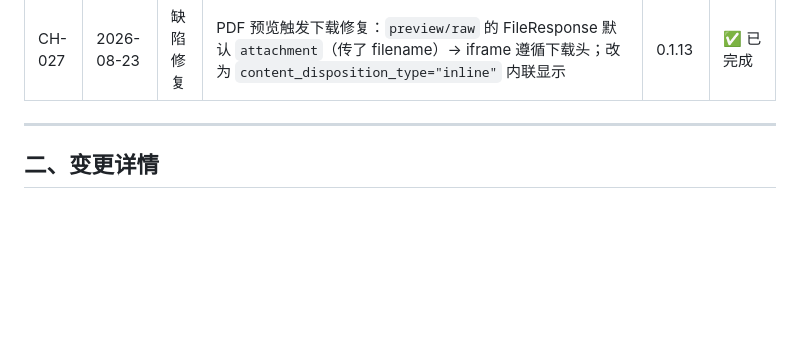
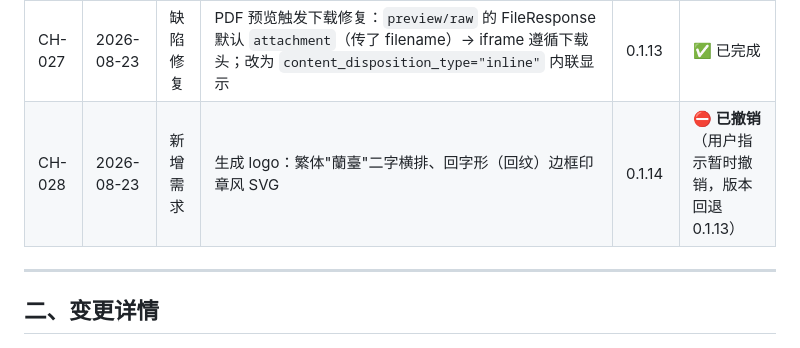
Before and after one commit to awardat/lantai, a Markdown page: docs/04-风控管理/需求变更记录.md, the part around the change. Drawn GitHub-style; blank space fills up the shorter version.

Commit message:
撤销0.1.14 logo变更(用户指示暂时撤销): 删除logo.svg, 前端恢复原'兰'字方块logo与emoji favicon, 版本回退0.1.13, CH-028标注已撤销

```diff
--- a/docs/04-风控管理/需求变更记录.md
+++ b/docs/04-风控管理/需求变更记录.md
@@ -39,6 +39,7 @@
 | CH-025 | 2026-08-23 | 缺陷修复 | 扫描件 PDF 解析失败与分类误导修复：① pypdf 图片提取依赖 Pillow 未安装导致扫描件页图提取失败 → 安装 pillow 并加入依赖（提取失败时给出明确提示）② 单页/混合扫描件 OCR 成功后分类仍显示"文字 PDF"→ 含 OCR 内容即归 `pdf_image`（失败时也先更新分类）③ Mock 视觉消息回复不再把 base64 拼入文本 | 0.1.11 | ✅ 已完成 |
 | CH-026 | 2026-08-23 | 缺陷修复 | 评审整改（代码与文档评审报告-v0.1.11.md）：H1 `_ocr_pdf` 补 doc_id 参数、H2 requirements 补 pdfminer.six、H3 config 版本同步、M1 日志挂载幂等提前返回、M2 数据库文档预留表清理、L1-L5 文档同步、L8 §9.2 复核；L6/L7 延后 | 0.1.12 | ✅ 已完成 |
 | CH-027 | 2026-08-23 | 缺陷修复 | PDF 预览触发下载修复：`preview/raw` 的 FileResponse 默认 `attachment`（传了 filename）→ iframe 遵循下载头；改为 `content_disposition_type="inline"` 内联显示 | 0.1.13 | ✅ 已完成 |
+| CH-028 | 2026-08-23 | 新增需求 | 生成 logo：繁体"蘭臺"二字横排、回字形（回纹）边框印章风 SVG | 0.1.14 | ⛔ **已撤销**（用户指示暂时撤销，版本回退 0.1.13） |
 
 ---
 
```
Also changed, not shown: AGENTS.md (+1 -0 lines).
